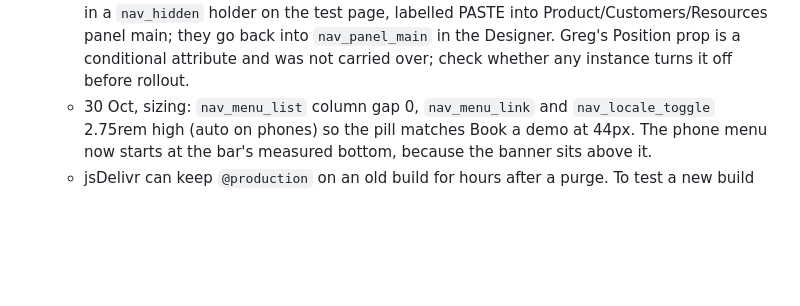
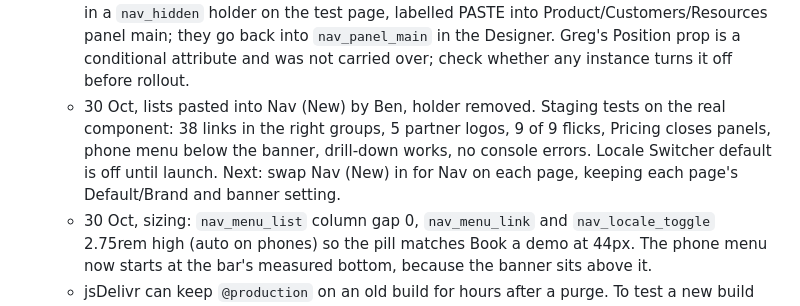
Before and after one commit to shrinkstudio/adfin, a Markdown page: NAV-PLAN.md, the part around the change. Drawn GitHub-style; blank space fills up the shorter version.

Commit message:
NAV-PLAN: component lists in and tested
Co-Authored-By: Claude Opus 5.5 <noreply@anthropic.com>

```diff
--- a/NAV-PLAN.md
+++ b/NAV-PLAN.md
@@ -102,6 +102,7 @@ Text colour never changes on hover (Ben: white stays crisp white on Brand, green
    - 30 Oct, fast flick: `switchTo` hid the outgoing panel at the end of its timeline, so a second flick killed that hide and left two panels showing. `hideOthers` now clears everything but the two in play before each switch, and `close` fades every panel. Touch: hover paths need desktop width plus a fine pointer, so tablets open by tap only and narrow windows get no pill or row highlight. The bar's plain links now close an open panel (the selector still named the old list).
    - 30 Oct, locale names: the native list only shows the language code (`en` on all three), so `navLocale` swaps in UK, IRE and USA by `hreflang`, on the list and the toggle.
    - 30 Oct, component: nav is now component **Nav (New)** `35ceae18-cb05-e98f-3b36-63156648c35e` (group Global), variants Light (base) and Brand `3ecd5f38-a4b7-a8ed-7f4f-9e25db7e530e`, set as a Theme mode on `nav_wrap` like Greg's Nav. Props: Banner, Locale Switcher, Sign In, Sign In Text, Book A Demo, Book A Demo Text. No link props: menu links stay in Nav Links. It carries the skip link, Nav Banner and Greg's banner and skip embed. The API refuses to convert anything holding a Collection List, so the three lists were parked in a `nav_hidden` holder on the test page, labelled PASTE into Product/Customers/Resources panel main; they go back into `nav_panel_main` in the Designer. Greg's Position prop is a conditional attribute and was not carried over; check whether any instance turns it off before rollout.
+   - 30 Oct, lists pasted into Nav (New) by Ben, holder removed. Staging tests on the real component: 38 links in the right groups, 5 partner logos, 9 of 9 flicks, Pricing closes panels, phone menu below the banner, drill-down works, no console errors. Locale Switcher default is off until launch. Next: swap Nav (New) in for Nav on each page, keeping each page's Default/Brand and banner setting.
    - 30 Oct, sizing: `nav_menu_list` column gap 0, `nav_menu_link` and `nav_locale_toggle` 2.75rem high (auto on phones) so the pill matches Book a demo at 44px. The phone menu now starts at the bar's measured bottom, because the banner sits above it.
    - jsDelivr can keep `@production` on an old build for hours after a purge. To test a new build on staging, swap in the commit-pinned build (`@<build sha>`).
 5. [ ] **Publish**, with Ben's OK.
```
